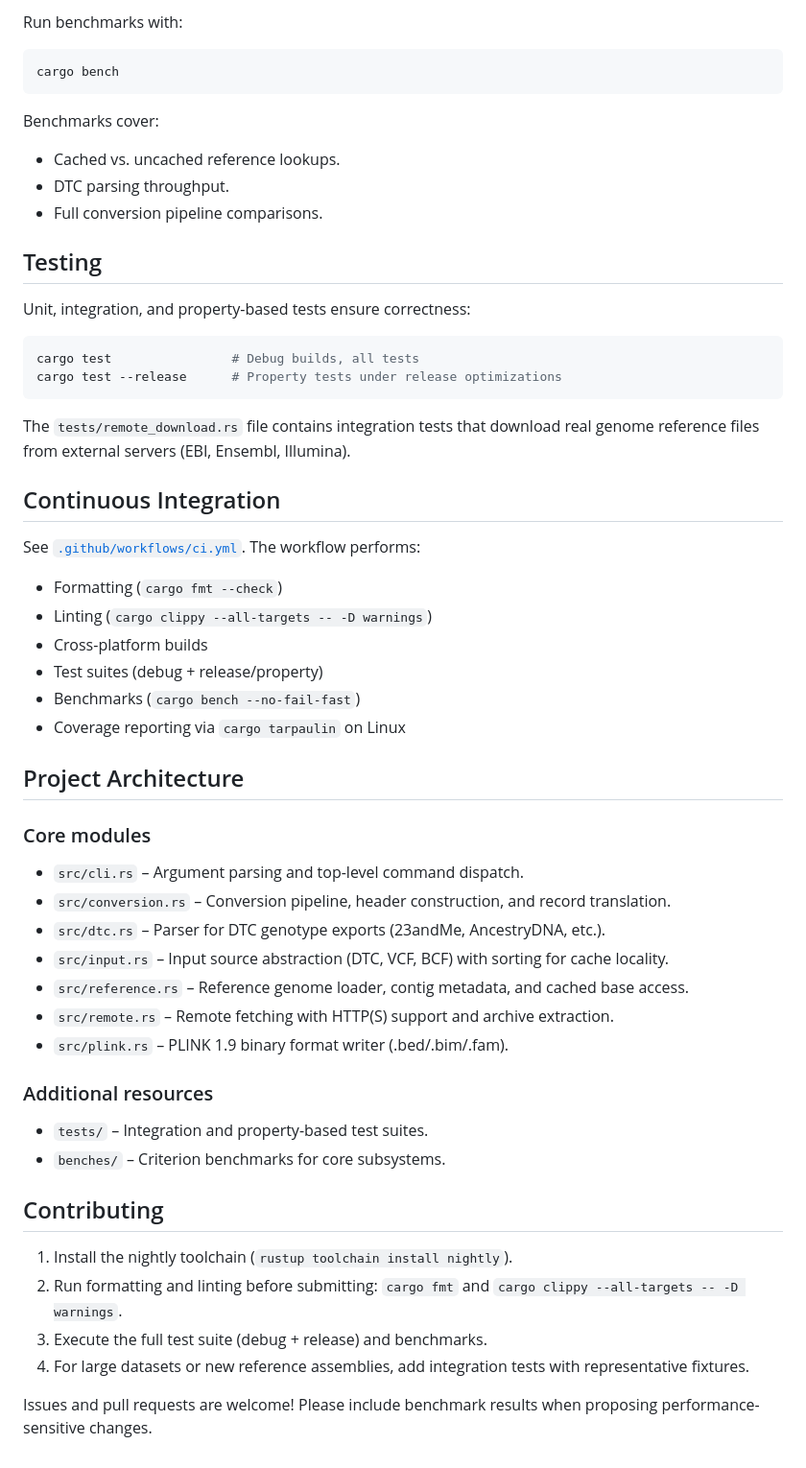
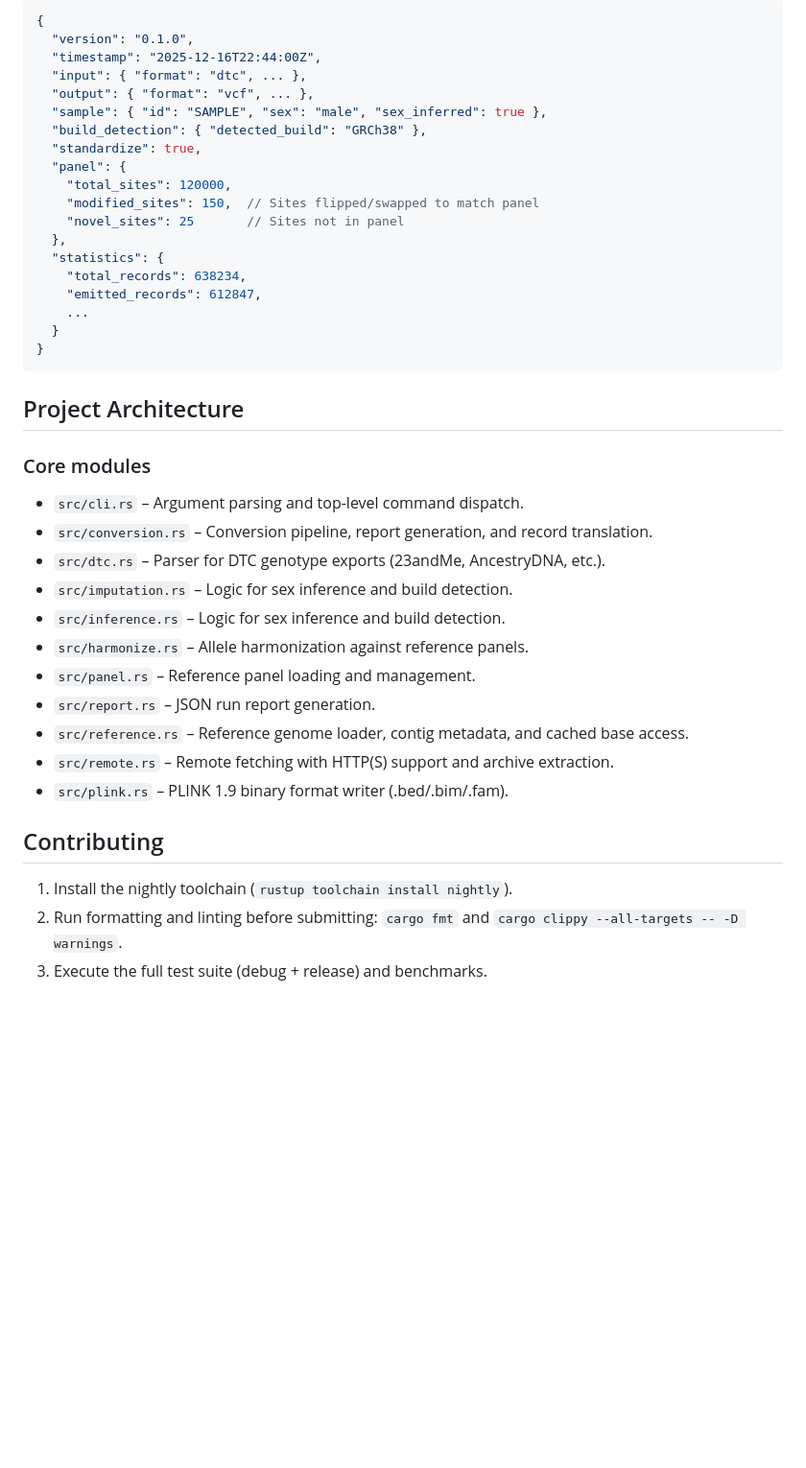
Before and after one commit to SauersML/convert_genome, a Markdown page: README.md, the part around one of its changes. Shown at 96% size. Rendered like a GitHub page; blank space fills up the shorter version.

````diff
--- a/README.md
+++ b/README.md
@@ -89,62 +99,44 @@ Reference lookups use a shared, thread-safe LRU cache. Input records are sorted
 
-Run benchmarks with:
-
-```bash
-cargo bench
+```json
+{
+  "version": "0.1.0",
+  "timestamp": "2025-12-16T22:44:00Z",
+  "input": { "format": "dtc", ... },
+  "output": { "format": "vcf", ... },
+  "sample": { "id": "SAMPLE", "sex": "male", "sex_inferred": true },
+  "build_detection": { "detected_build": "GRCh38" },
+  "standardize": true,
+  "panel": {
+    "total_sites": 120000,
+    "modified_sites": 150,  // Sites flipped/swapped to match panel
+    "novel_sites": 25       // Sites not in panel
+  },
+  "statistics": {
+    "total_records": 638234,
+    "emitted_records": 612847,
+    ...
+  }
+}
 ```
-
-Benchmarks cover:
-
-- Cached vs. uncached reference lookups.
-- DTC parsing throughput.
-- Full conversion pipeline comparisons.
-
-## Testing
-
-Unit, integration, and property-based tests ensure correctness:
-
-```bash
-cargo test                # Debug builds, all tests
-cargo test --release      # Property tests under release optimizations
-```
-
-
-The `tests/remote_download.rs` file contains integration tests that download real genome reference files from external servers (EBI, Ensembl, Illumina).
-
-
-## Continuous Integration
-
-See [`.github/workflows/ci.yml`](.github/workflows/ci.yml). The workflow performs:
-
-- Formatting (`cargo fmt --check`)
-- Linting (`cargo clippy --all-targets -- -D warnings`)
-- Cross-platform builds
-- Test suites (debug + release/property)
-- Benchmarks (`cargo bench --no-fail-fast`)
-- Coverage reporting via `cargo tarpaulin` on Linux
 
 ## Project Architecture
 
 ### Core modules
 
 - `src/cli.rs` – Argument parsing and top-level command dispatch.
-- `src/conversion.rs` – Conversion pipeline, header construction, and record translation.
+- `src/conversion.rs` – Conversion pipeline, report generation, and record translation.
 - `src/dtc.rs` – Parser for DTC genotype exports (23andMe, AncestryDNA, etc.).
-- `src/input.rs` – Input source abstraction (DTC, VCF, BCF) with sorting for cache locality.
+- `src/imputation.rs` – Logic for sex inference and build detection.
+- `src/inference.rs` – Logic for sex inference and build detection.
+- `src/harmonize.rs` – Allele harmonization against reference panels.
+- `src/panel.rs` – Reference panel loading and management.
+- `src/report.rs` – JSON run report generation.
 - `src/reference.rs` – Reference genome loader, contig metadata, and cached base access.
 - `src/remote.rs` – Remote fetching with HTTP(S) support and archive extraction.
 - `src/plink.rs` – PLINK 1.9 binary format writer (.bed/.bim/.fam).
-
-### Additional resources
-
-- `tests/` – Integration and property-based test suites.
-- `benches/` – Criterion benchmarks for core subsystems.
 
 ## Contributing
 
 1. Install the nightly toolchain (`rustup toolchain install nightly`).
 2. Run formatting and linting before submitting: `cargo fmt` and `cargo clippy --all-targets -- -D warnings`.
 3. Execute the full test suite (debug + release) and benchmarks.
-4. For large datasets or new reference assemblies, add integration tests with representative fixtures.
-
-Issues and pull requests are welcome! Please include benchmark results when proposing performance-sensitive changes.
````
Also changed, not shown: other parts of README.md (+38 -28 lines).
